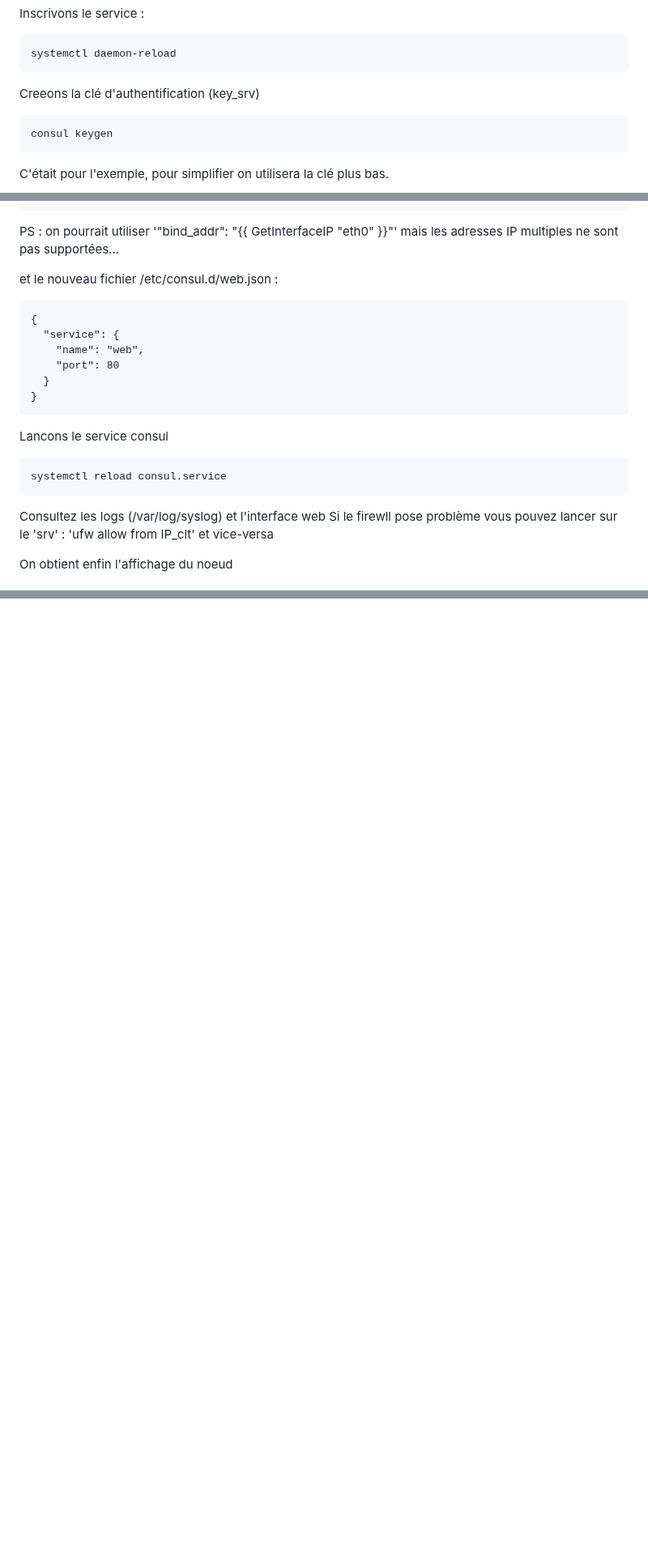
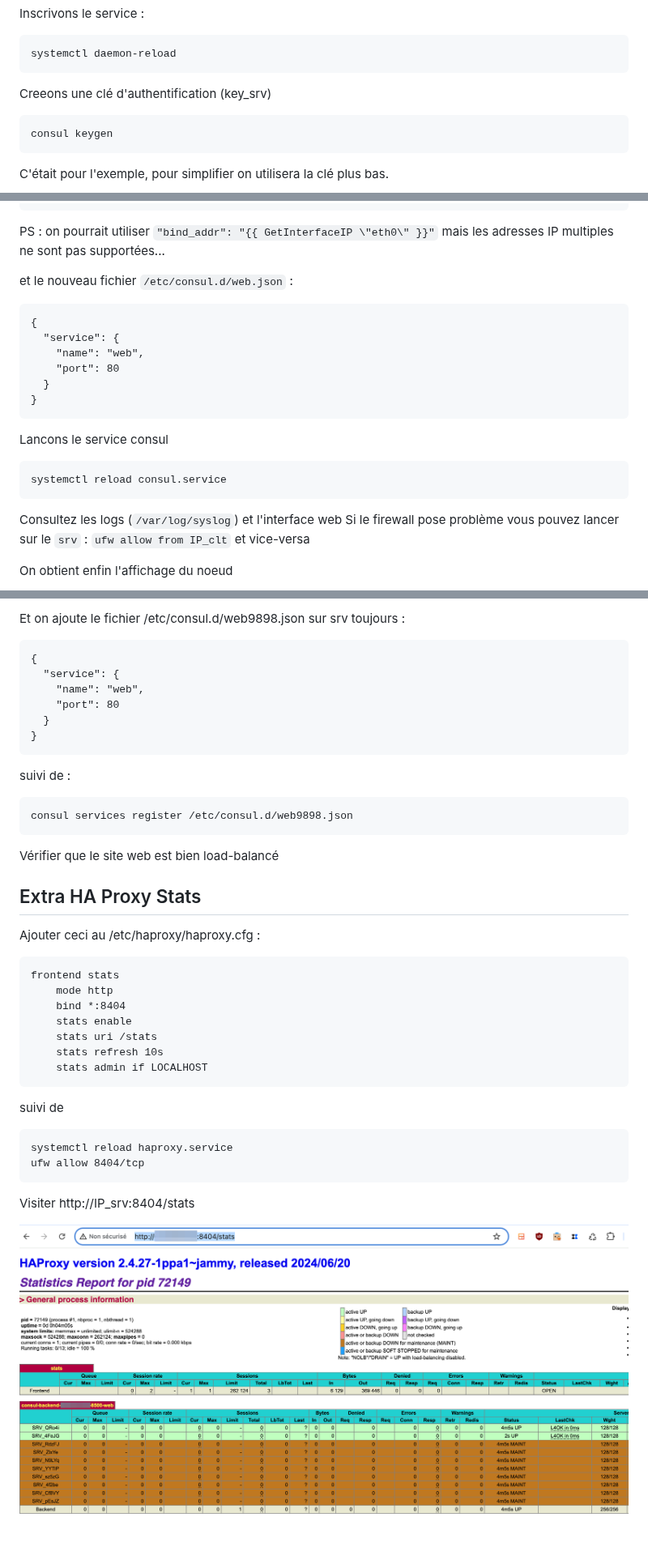
Before and after one commit to pragmatic-fermat/observabilite_des_applications, a Markdown page: TP_ServiceDiscovery.md, 3 parts joined by grey strips. Shown at 81% size. GitHub-like rendering; pictures changed too: img/stats.png (added); blank space fills up the shorter version.

````diff
--- a/TP_ServiceDiscovery.md
+++ b/TP_ServiceDiscovery.md
@@ -58,7 +58,7 @@ Inscrivons le service :
 systemctl daemon-reload
 ```
 
-Creeons la clé d'authentification (key_srv)
+Creeons une clé d'authentification (key_srv)
 ```
 consul keygen
 ```
@@ -188,9 +171,9 @@ Sur le Client clt, réaliser la même installation de consul avec le fichier /et
   "encrypt": "tAOrr1x52gC4K1SPKixkbFk1EkbbRN1mBjSA8UJnv2g="
 }
 ```
-PS : on pourrait utiliser '"bind_addr": "{{ GetInterfaceIP \"eth0\" }}"' mais les adresses IP multiples ne sont pas supportées...
+PS : on pourrait utiliser ` "bind_addr": "{{ GetInterfaceIP \"eth0\" }}" ` mais les adresses IP multiples ne sont pas supportées...
 
-et le nouveau fichier /etc/consul.d/web.json :
+et le nouveau fichier `/etc/consul.d/web.json` :
 ```
 {
   "service": {
@@ -204,8 +187,8 @@ Lancons le service consul
 systemctl reload consul.service
 ```
 
-Consultez les logs (/var/log/syslog) et l'interface web
-Si le firewll pose problème vous pouvez lancer sur le 'srv' : 'ufw allow from IP_clt' et vice-versa
+Consultez les logs (`/var/log/syslog`) et l'interface web
+Si le firewall pose problème vous pouvez lancer sur le `srv` : `ufw allow from IP_clt` et vice-versa
 
 On obtient enfin l'affichage du noeud
 
@@ -216,0 +265,39 @@ et le service 'web'
+Et on ajoute le fichier /etc/consul.d/web9898.json sur srv toujours :
+```
+{
+  "service": {
+    "name": "web",
+    "port": 80
+  }
+}
+```
+
+suivi de :
+```
+consul services register /etc/consul.d/web9898.json
+```
+
+Vérifier que le site web est bien load-balancé
+
+## Extra HA Proxy Stats
+
+Ajouter ceci au /etc/haproxy/haproxy.cfg :
+```
+frontend stats
+    mode http
+    bind *:8404
+    stats enable
+    stats uri /stats
+    stats refresh 10s
+    stats admin if LOCALHOST
+```
+
+suivi de
+```
+systemctl reload haproxy.service
+ufw allow 8404/tcp
+```
+
+Visiter http://IP_srv:8404/stats
+
+![stats](/img/stats.png)
````
Also changed, not shown: other parts of TP_ServiceDiscovery.md (+68 -20 lines).
